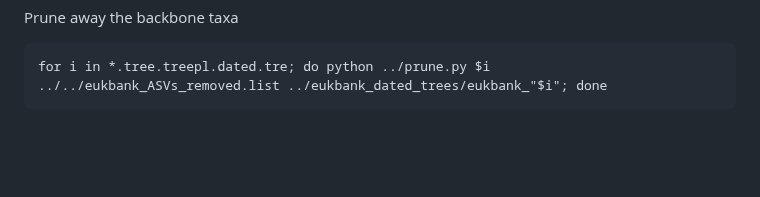
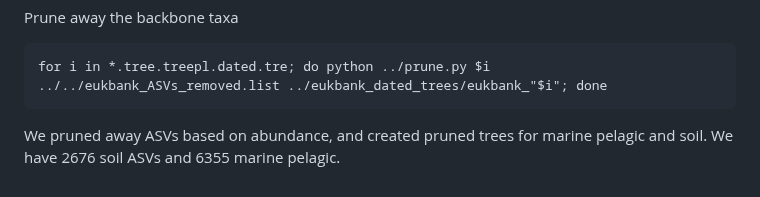
Before and after one commit to Ingridsaeters/Ciliate-niche-evolution, a Markdown page: 01_dating/README.md, the part around the change. Rendered like a GitHub page; blank space fills up the shorter version.

````diff
--- a/01_dating/README.md
+++ b/01_dating/README.md
@@ -228,3 +228,5 @@ Prune away the backbone taxa
 ```
 for i in *.tree.treepl.dated.tre; do python ../prune.py $i ../../eukbank_ASVs_removed.list ../eukbank_dated_trees/eukbank_"$i"; done
 ```
+
+We pruned away ASVs based on abundance, and created pruned trees for marine pelagic and soil. We have 2676 soil ASVs and 6355 marine pelagic.
````
